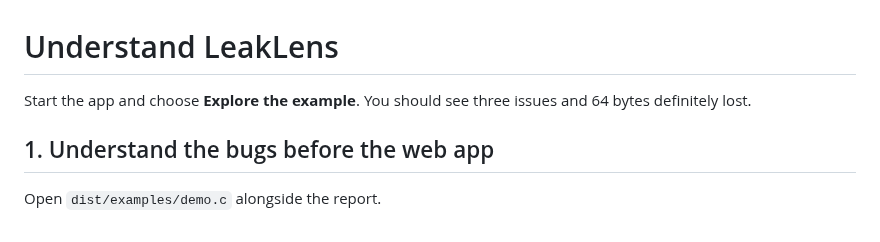
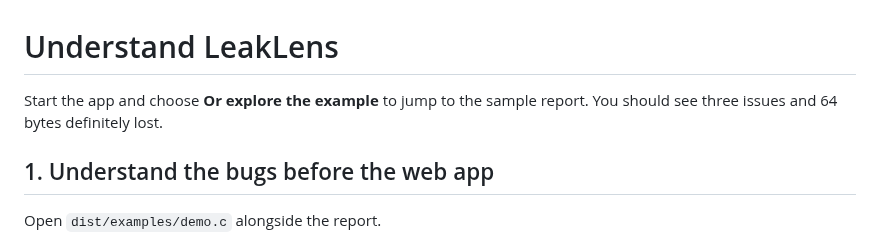
Before and after one commit to hamzabsst/leaklens, a Markdown page: docs/WALKTHROUGH.md, the part around the change. GitHub-like rendering.

```diff
--- a/docs/WALKTHROUGH.md
+++ b/docs/WALKTHROUGH.md
@@ -1,6 +1,6 @@
 # Understand LeakLens
 
-Start the app and choose **Explore the example**. You should see three issues and 64 bytes definitely lost.
+Start the app and choose **Or explore the example** to jump to the sample report. You should see three issues and 64 bytes definitely lost.
 
 ## 1. Understand the bugs before the web app
 
```
Also changed, not shown: README.md (+3 -2 lines), docs/DESIGN.md (added, +16 -0 lines), docs/VALIDATION.md (+15 -1 lines), docs/preview.jpg, 5 other files.
